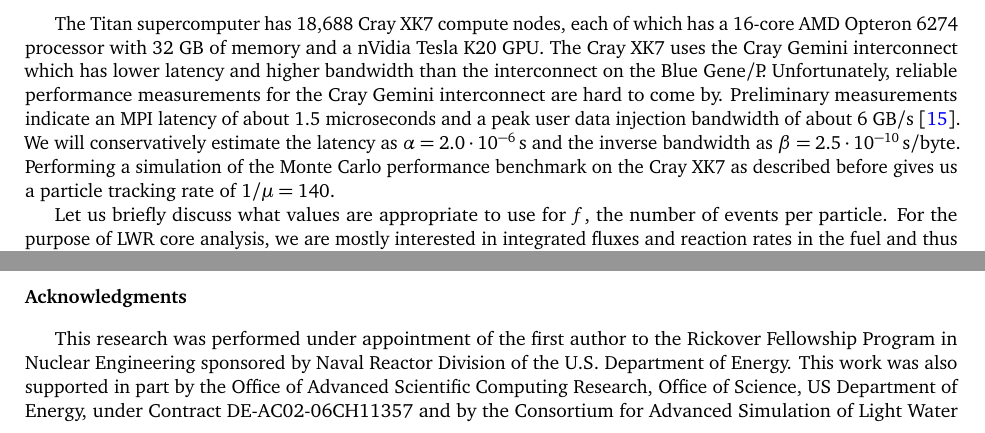
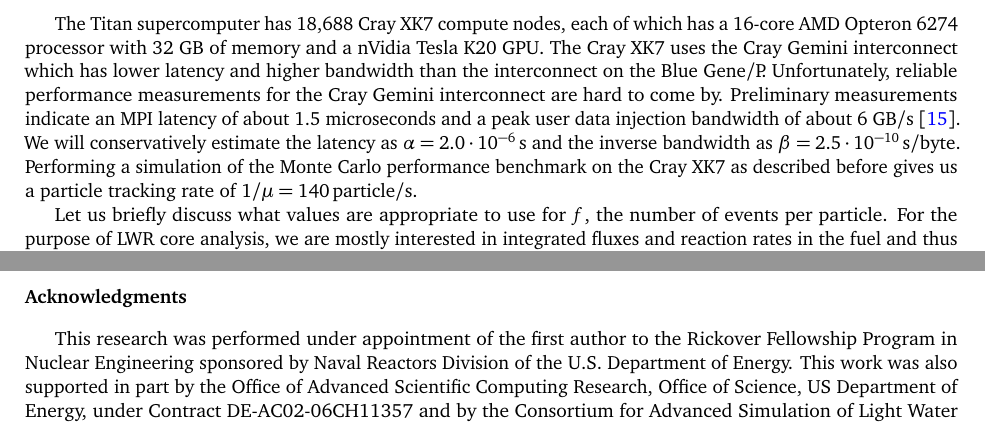
Before and after one commit to paulromano/jcp-tally-server, a LaTeX paper (jcp-tally-server.tex): two parts of pages 7 and 15 of 17, joined at a grey line, cut so that both start at the same text. Compiled offline with pdfLaTeX.

Commit message:
Fixed a few typos.

```diff
--- a/jcp-tally-server.tex
+++ b/jcp-tally-server.tex
@@ -540,7 +540,7 @@ microseconds and a peak user data injection bandwidth of about 6 GB/s
 $\alpha = 2.0 \cdot 10^{-6} \unit{s}$ and the inverse bandwidth as $\beta = 2.5
 \cdot 10^{-10} \unit{s/byte}$. Performing a simulation of the Monte Carlo
 performance benchmark on the Cray XK7 as described before gives us a particle
-tracking rate of $1/\mu = 140$.
+tracking rate of $1/\mu = 140 \unit{particle/s}$.
 
 Let us briefly discuss what values are appropriate to use for $f$, the number of
 events per particle. For the purpose of LWR core analysis, we are mostly
@@ -1164,7 +1164,7 @@ out that the tally server algorithm does not make sense.
 \section*{Acknowledgments}
 
 This research was performed under appointment of the first author to the
-Rickover Fellowship Program in Nuclear Engineering sponsored by Naval Reactor
+Rickover Fellowship Program in Nuclear Engineering sponsored by Naval Reactors
 Division of the U.S. Department of Energy. This work was also supported in part
 by the Office of Advanced Scientific Computing Research, Office of Science, US
 Department of Energy, under Contract DE-AC02-06CH11357 and by the Consortium for
```
Also changed, not shown: jcp-tally-server.tex (4 more changed lines).
